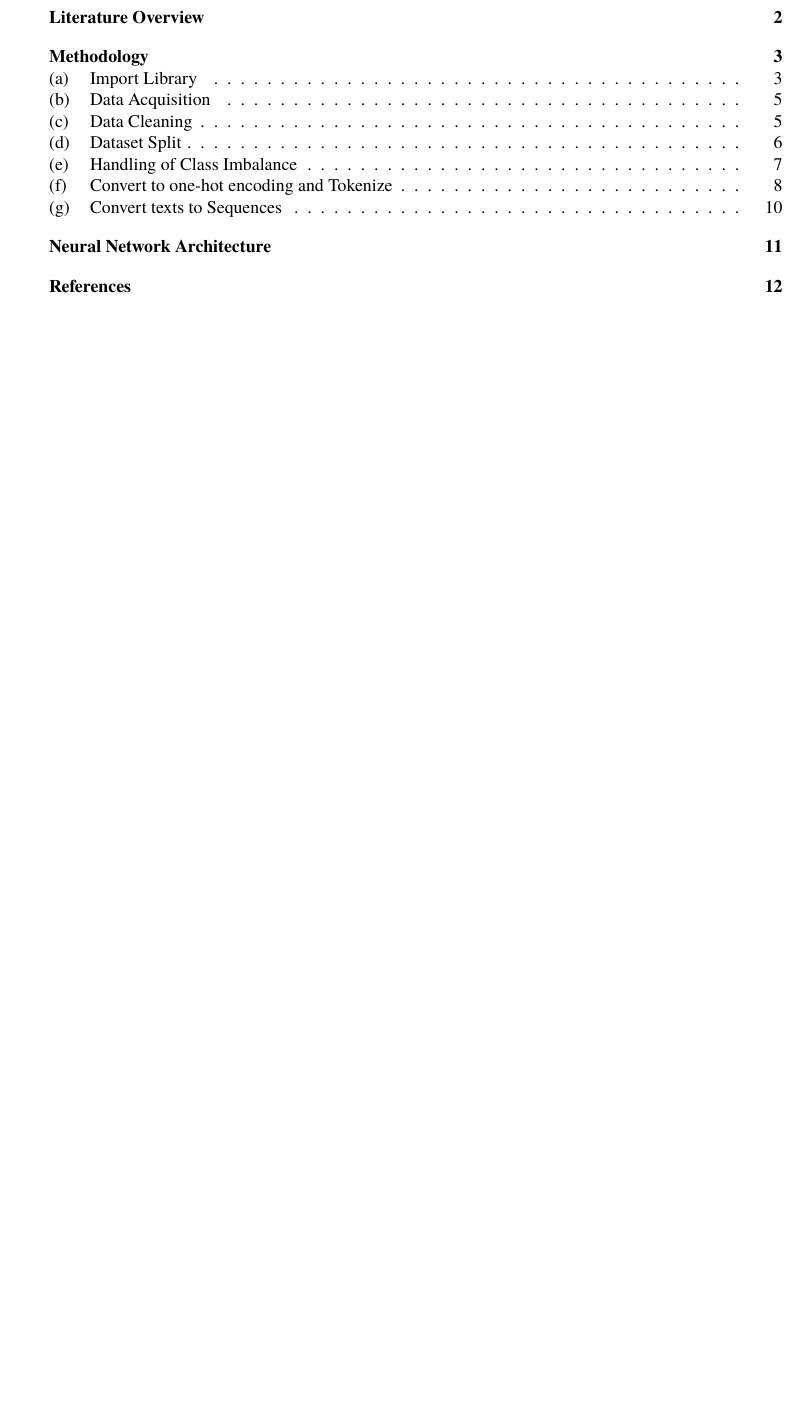
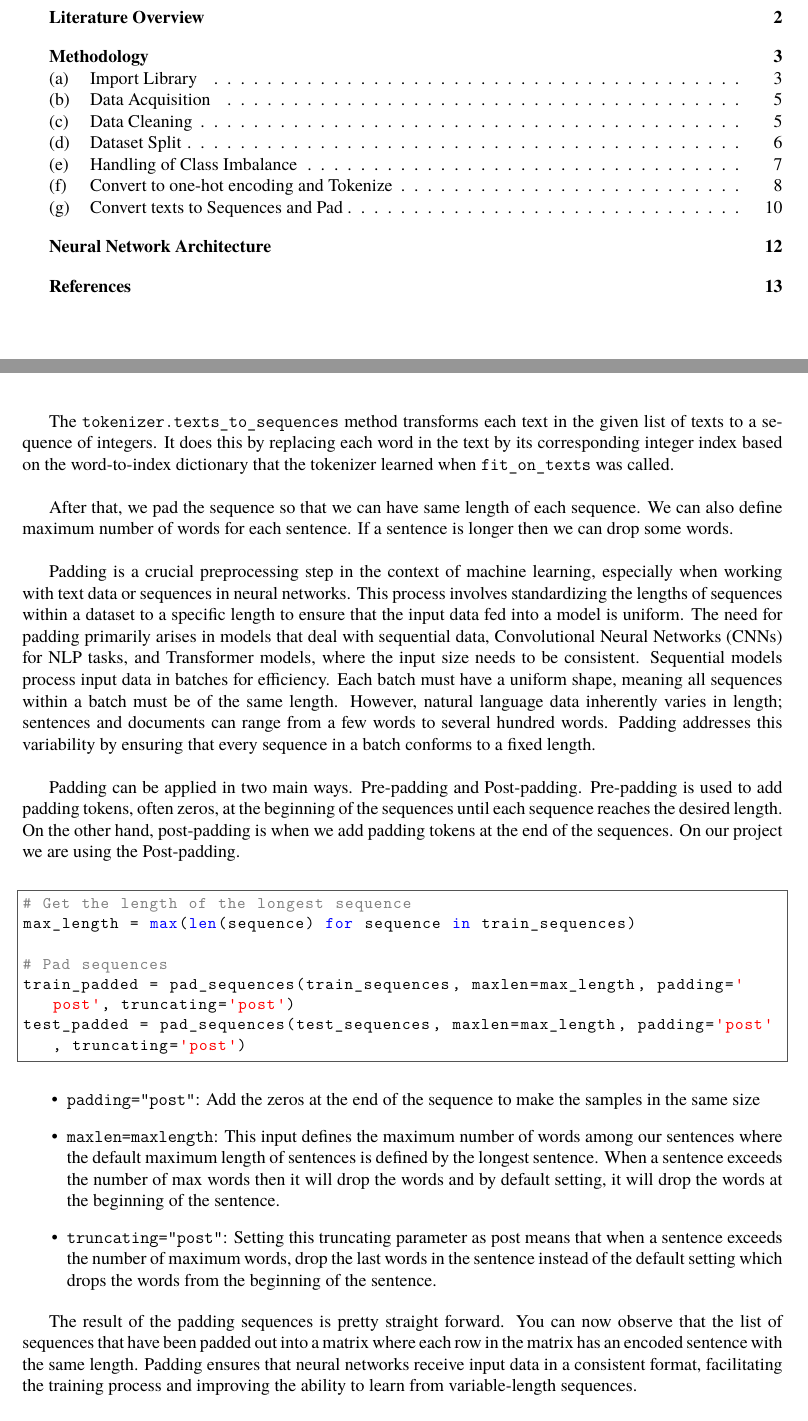
Before and after one commit to Gianni-Alexandra/Neurofuzzy_Project, a LaTeX document (Report/Report.tex, which reads Report/Sources/methodology.tex): part of page 2 of 13 before the commit and two parts of pages 2 and 12 of 14 after it, the two joined at a grey line, cut so that both start at the same text, the shorter picture padded with empty space. Compiled offline with XeLaTeX; a missing font is replaced by an installed copy or a similar font.

Commit message:
preprcess done

```diff
--- a/Report/Sources/methodology.tex
+++ b/Report/Sources/methodology.tex
@@ -253,0 +255,27 @@ test_sequences = tokenizer.texts_to_sequences(test_texts)
+The \verb*|tokenizer.texts_to_sequences| method transforms each text in the given list of texts to a sequence of integers. It does this by replacing each word in the text by its corresponding integer index based on the word-to-index dictionary that the tokenizer learned when \verb*|fit_on_texts| was called.\\
+
+After that, we pad the sequence so that we can have same length of each sequence. We can also define maximum number of words for each sentence. If a sentence is longer then we can drop some words. \\
+
+Padding is a crucial preprocessing step in the context of machine learning, especially when working with text data or sequences in neural networks. This process involves standardizing the lengths of sequences within a dataset to a specific length to ensure that the input data fed into a model is uniform. The need for padding primarily arises in models that deal with sequential data, Convolutional Neural Networks (CNNs) for NLP tasks, and Transformer models, where the input size needs to be consistent.
+Sequential models process input data in batches for efficiency. Each batch must have a uniform shape, meaning all sequences within a batch must be of the same length. However, natural language data inherently varies in length; sentences and documents can range from a few words to several hundred words. Padding addresses this variability by ensuring that every sequence in a batch conforms to a fixed length.\\
+
+Padding can be applied in two main ways. Pre-padding and Post-padding. Pre-padding is used to add padding tokens, often zeros, at the beginning of the sequences until each sequence reaches the desired length. On the other hand, post-padding is when we add padding tokens at the end of the sequences. On our project we are using the Post-padding.\\
+
+\begin{lstlisting}
+# Get the length of the longest sequence
+max_length = max(len(sequence) for sequence in train_sequences)
+
+# Pad sequences
+train_padded = pad_sequences(train_sequences, maxlen=max_length, padding='post', truncating='post')
+test_padded = pad_sequences(test_sequences, maxlen=max_length, padding='post', truncating='post')
+\end{lstlisting}
+
+\begin{itemize}
+	\item \verb*|padding="post"|: Add the zeros at the end of the sequence to make the samples in the same size
+
+	\item \verb*|maxlen=maxlength|: This input defines the maximum number of words among our sentences where the default maximum length of sentences is defined by the longest sentence. When a sentence exceeds the number of max words then it will drop the words and by default setting, it will drop the words at the beginning of the sentence.
+
+	\item \verb*|truncating="post"|: Setting this truncating parameter as post means that when a sentence exceeds the number of maximum words, drop the last words in the sentence instead of the default setting which drops the words from the beginning of the sentence.
+\end{itemize}
+
+The result of the padding sequences is pretty straight forward. You can now observe that the list of sequences that have been padded out into a matrix where each row in the matrix has an encoded sentence with the same length. Padding ensures that neural networks receive input data in a consistent format, facilitating the training process and improving the ability to learn from variable-length sequences.
```
Also changed, not shown: Report/Report.pdf, Report/Sources/methodology.tex (5 more changed lines).
